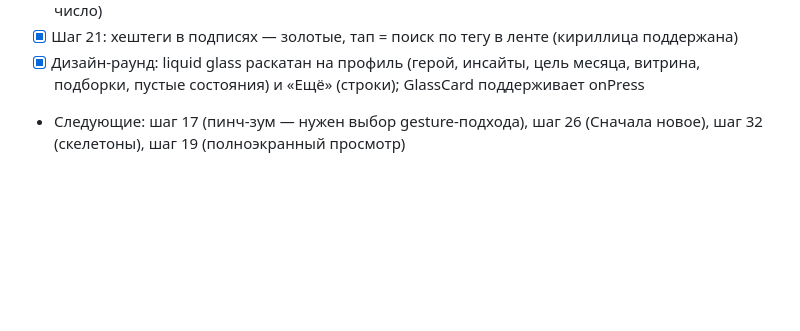
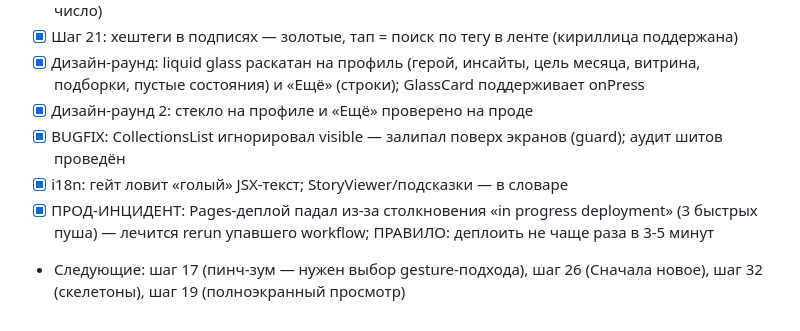
Before and after one commit to superdanich7-jpg/autograph-app, a Markdown page: tasks/PLAN-100.md, the part around the change. GitHub-like rendering; blank space fills up the shorter version.

Commit message:
docs: PLAN-100 — дизайн-раунд 2, BUGFIX CollectionsList.visible, прод-инцидент Pages (правило темпа деплоев)

```diff
--- a/tasks/PLAN-100.md
+++ b/tasks/PLAN-100.md
@@ -139,4 +139,8 @@
 - [x] Шаг 25: счётчик просмотров — регистрируется при открытии карточки, показан в мета (глаз/число)
 - [x] Шаг 21: хештеги в подписях — золотые, тап = поиск по тегу в ленте (кириллица поддержана)
 - [x] Дизайн-раунд: liquid glass раскатан на профиль (герой, инсайты, цель месяца, витрина, подборки, пустые состояния) и «Ещё» (строки); GlassCard поддерживает onPress
+- [x] Дизайн-раунд 2: стекло на профиле и «Ещё» проверено на проде
+- [x] BUGFIX: CollectionsList игнорировал visible — залипал поверх экранов (guard); аудит шитов проведён
+- [x] i18n: гейт ловит «голый» JSX-текст; StoryViewer/подсказки — в словаре
+- [x] ПРОД-ИНЦИДЕНТ: Pages-деплой падал из-за столкновения «in progress deployment» (3 быстрых пуша) — лечится rerun упавшего workflow; ПРАВИЛО: деплоить не чаще раза в 3-5 минут
 - Следующие: шаг 17 (пинч-зум — нужен выбор gesture-подхода), шаг 26 (Сначала новое), шаг 32 (скелетоны), шаг 19 (полноэкранный просмотр)
```
